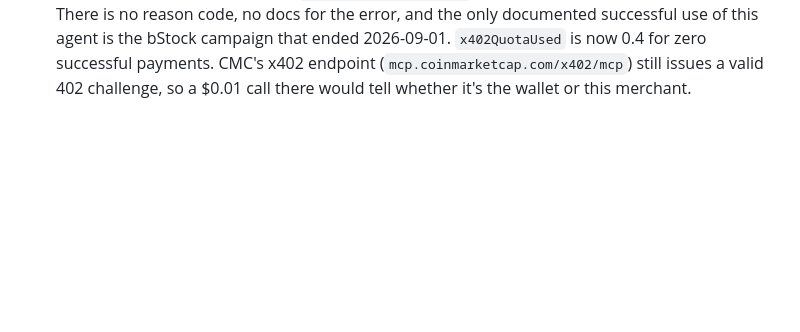
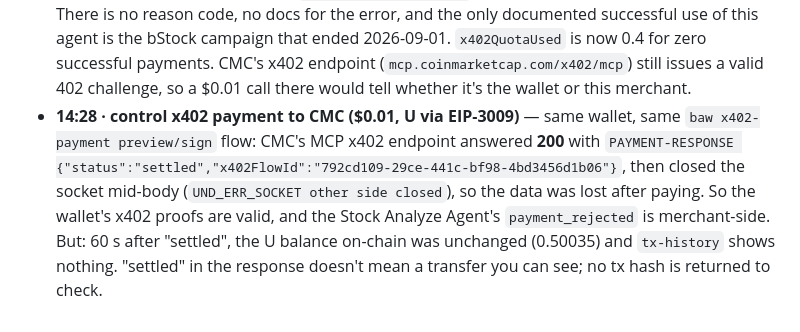
Before and after one commit to yostocks-protocol/yostocks, a Markdown page: DX_LOG.md, the part around the change. Drawn GitHub-style; blank space fills up the shorter version.

Commit message:
docs(dx): CMC x402 control payment accepted; Stock Analyze Agent rejection is merchant-side

```diff
--- a/DX_LOG.md
+++ b/DX_LOG.md
@@ -31,3 +31,4 @@ Raw notes (facts, timestamps, evidence) collected while building. The DX Report
 - **14:12 · first live x402 attempt (Stock Analyze Agent, 0.1 USDT)** — `x402-payment sign` dispatched a permit2 approve (0x043a0a1e…bfd6, succeeded in ~1s, sponsored gas). The skill says "wait for it to confirm (e.g. `baw wallet tx-history --tx <hash>`)" but doesn't give that command's output shape: it's `{ data: { txHash, status: "SUCCESS" } }`, while plain `tx-history` returns `{ data: { transactions: [ { status: "confirmed" } ] } }`. Two shapes, two vocabularies (SUCCESS vs confirmed) for the same thing. Our wait loop timed out and the paid request was never sent. No USDT moved, **but `wallet settings` shows `x402QuotaUsed: 0.0999…`**: the daily x402 quota is consumed at sign time, not at settlement, so an abandoned signature still eats the limit.
 - **14:16 · Stock Analyze Agent latency + rejection** — the unpaid `POST /x402/analyze/async` (just to get the 402 challenge) takes **~16 s** (`/x402/price` returned an empty body), so any "show the price first" UX waits 16 s before the user sees anything; we now show the last known price instantly and fetch the challenge after Pay. Paid replay with a USDT permit2 proof that matches the challenge field-for-field returned `402 {"errorCode": "payment_rejected"}` with no reason and no `payment-response` detail. Allowance to Permit2 was ~100 USDT. Only hint anywhere: the (expired) campaign doc says prefer U/USD1 because USDT/USDC permit2 "fails" without allowance; ours had allowance. The daily x402 quota now reads 0.2 used for zero successful payments.
 - **14:25 · Stock Analyze Agent rejects Agentic Wallet x402, whatever the method** — third attempt paid with U via EIP-3009 (the path the skill recommends, no approval): `402 {"errorCode":"payment_rejected"}`, `PAYMENT-RESPONSE` = `{"success":false,"transaction":"","network":"eip155:56","payer":"0xea55…843d","errorReason":"payment_rejected"}`. Same result as USDT/permit2. Wallet has 0.5 U, x402 limit 20/day, proof generated by `baw x402-payment sign` from the merchant's own challenge. There is no reason code, no docs for the error, and the only documented successful use of this agent is the bStock campaign that ended 2026-09-01. `x402QuotaUsed` is now 0.4 for zero successful payments. CMC's x402 endpoint (`mcp.coinmarketcap.com/x402/mcp`) still issues a valid 402 challenge, so a $0.01 call there would tell whether it's the wallet or this merchant.
+- **14:28 · control x402 payment to CMC ($0.01, U via EIP-3009)** — same wallet, same `baw x402-payment preview/sign` flow: CMC's MCP x402 endpoint answered **200** with `PAYMENT-RESPONSE {"status":"settled","x402FlowId":"792cd109-29ce-441c-bf98-4bd3456d1b06"}`, then closed the socket mid-body (`UND_ERR_SOCKET other side closed`), so the data was lost after paying. So the wallet's x402 proofs are valid, and the Stock Analyze Agent's `payment_rejected` is merchant-side. But: 60 s after "settled", the U balance on-chain was unchanged (0.50035) and `tx-history` shows nothing. "settled" in the response doesn't mean a transfer you can see; no tx hash is returned to check.
```
